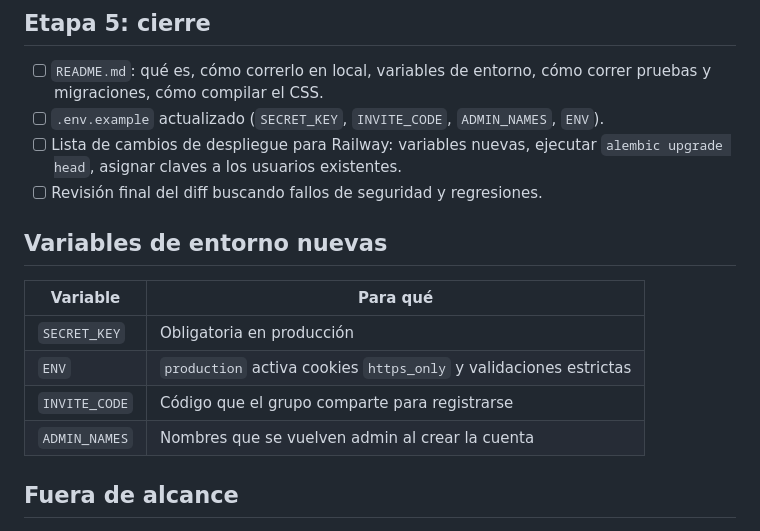
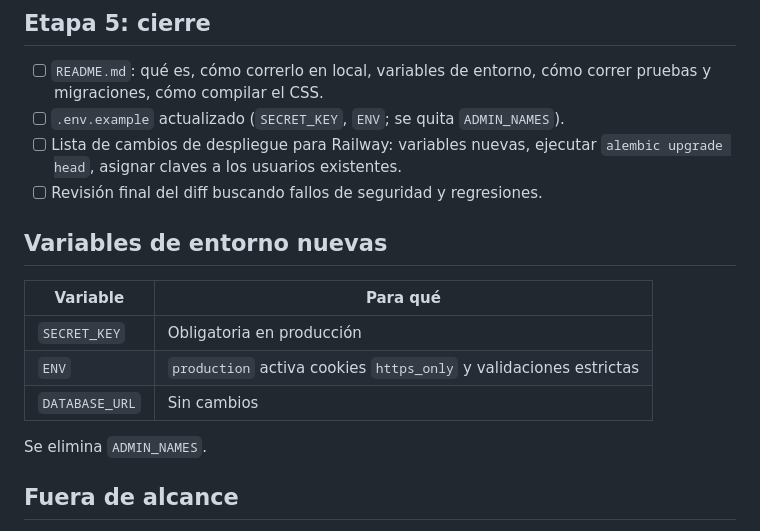
Before and after one commit to warami92rez/refugio-app, a Markdown page: docs/PLAN_BASE.md, the part around one of its changes. Drawn GitHub-style.

```diff
--- a/docs/PLAN_BASE.md
+++ b/docs/PLAN_BASE.md
@@ -79,7 +94,7 @@ Mejoras:
 ## Etapa 5: cierre
 
 - [ ] `README.md`: qué es, cómo correrlo en local, variables de entorno, cómo correr pruebas y migraciones, cómo compilar el CSS.
-- [ ] `.env.example` actualizado (`SECRET_KEY`, `INVITE_CODE`, `ADMIN_NAMES`, `ENV`).
+- [ ] `.env.example` actualizado (`SECRET_KEY`, `ENV`; se quita `ADMIN_NAMES`).
 - [ ] Lista de cambios de despliegue para Railway: variables nuevas, ejecutar `alembic upgrade head`, asignar claves a los usuarios existentes.
 - [ ] Revisión final del diff buscando fallos de seguridad y regresiones.
 
@@ -89,8 +104,9 @@ Mejoras:
 | --- | --- |
 | `SECRET_KEY` | Obligatoria en producción |
 | `ENV` | `production` activa cookies `https_only` y validaciones estrictas |
-| `INVITE_CODE` | Código que el grupo comparte para registrarse |
-| `ADMIN_NAMES` | Nombres que se vuelven admin al crear la cuenta |
+| `DATABASE_URL` | Sin cambios |
+
+Se elimina `ADMIN_NAMES`.
 
 ## Fuera de alcance
 
```
Also changed, not shown: other parts of docs/PLAN_BASE.md (+27 -12 lines).
